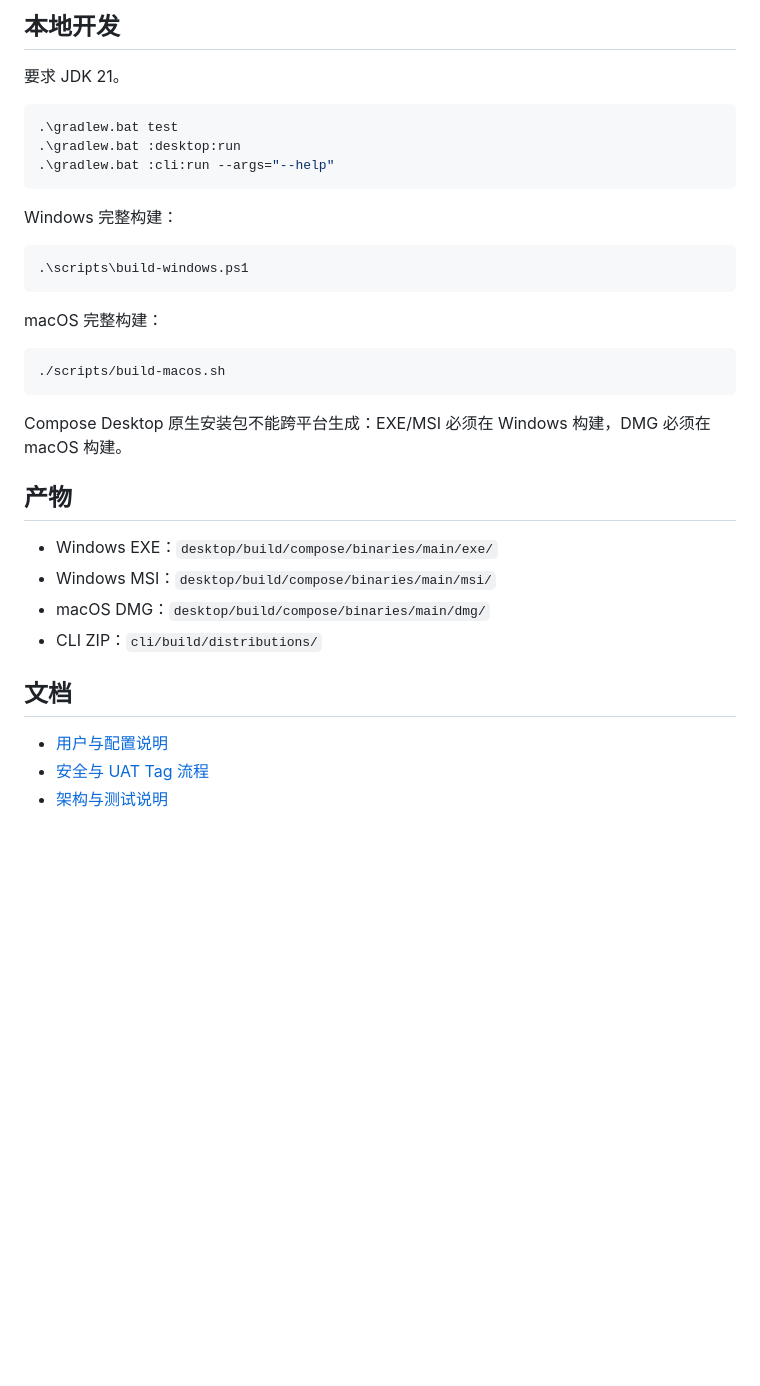
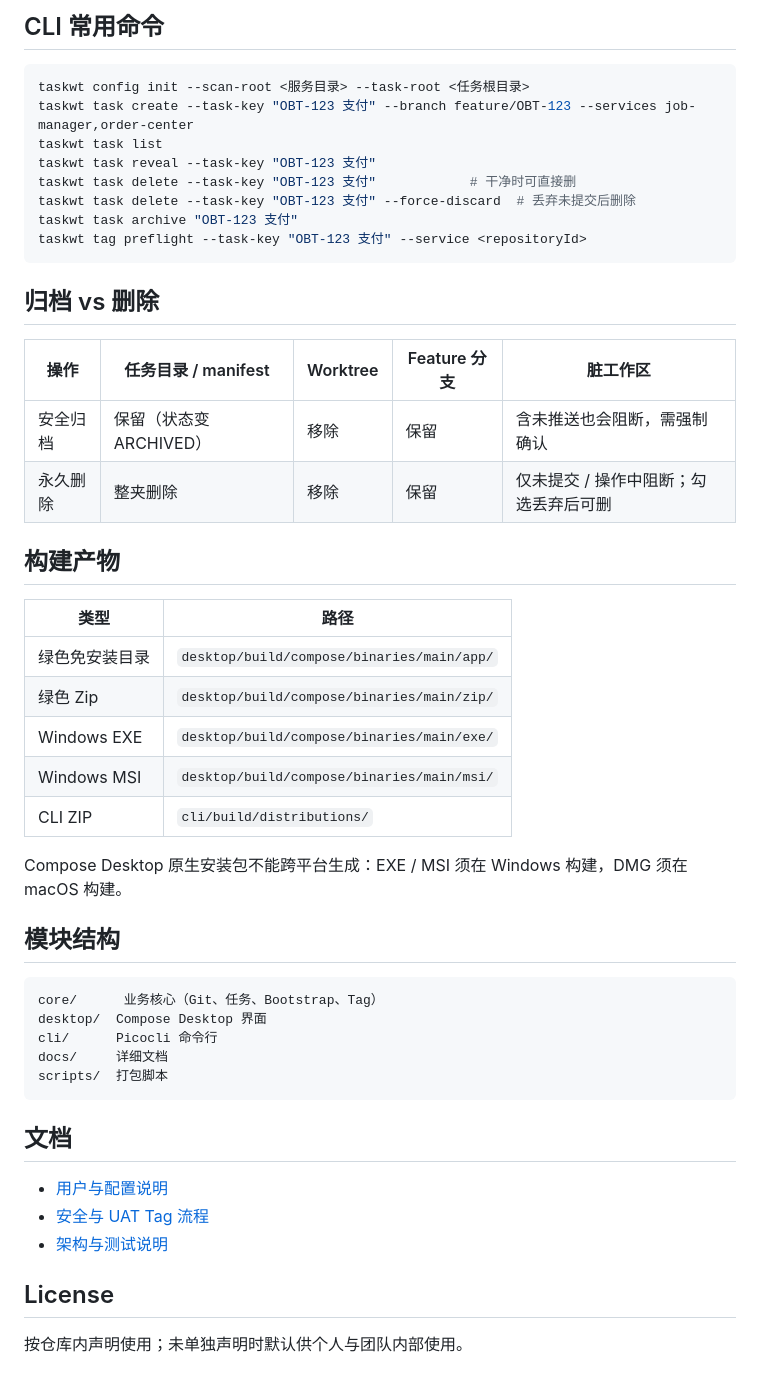
Before and after one commit to javatoai/agent-workspace-manager, a Markdown page: README.md, the part around one of its changes. GitHub-like rendering; blank space fills up the shorter version.

````diff
--- a/README.md
+++ b/README.md
@@ -64,37 +88,52 @@ TaskWT - <taskKey> - WebStorm
 
-## 本地开发
-
-要求 JDK 21。
+## CLI 常用命令
 
 ```powershell
-.\gradlew.bat test
-.\gradlew.bat :desktop:run
-.\gradlew.bat :cli:run --args="--help"
+taskwt config init --scan-root <服务目录> --task-root <任务根目录>
+taskwt task create --task-key "OBT-123 支付" --branch feature/OBT-123 --services job-manager,order-center
+taskwt task list
+taskwt task reveal --task-key "OBT-123 支付"
+taskwt task delete --task-key "OBT-123 支付"            # 干净时可直接删
+taskwt task delete --task-key "OBT-123 支付" --force-discard  # 丢弃未提交后删除
+taskwt task archive "OBT-123 支付"
+taskwt tag preflight --task-key "OBT-123 支付" --service <repositoryId>
 ```
 
-Windows 完整构建：
+## 归档 vs 删除
 
-```powershell
-.\scripts\build-windows.ps1
+| 操作 | 任务目录 / manifest | Worktree | Feature 分支 | 脏工作区 |
+|------|---------------------|----------|--------------|----------|
+| 安全归档 | 保留（状态变 ARCHIVED） | 移除 | 保留 | 含未推送也会阻断，需强制确认 |
+| 永久删除 | 整夹删除 | 移除 | 保留 | 仅未提交 / 操作中阻断；勾选丢弃后可删 |
+
+## 构建产物
+
+| 类型 | 路径 |
+|------|------|
+| 绿色免安装目录 | `desktop/build/compose/binaries/main/app/` |
+| 绿色 Zip | `desktop/build/compose/binaries/main/zip/` |
+| Windows EXE | `desktop/build/compose/binaries/main/exe/` |
+| Windows MSI | `desktop/build/compose/binaries/main/msi/` |
+| CLI ZIP | `cli/build/distributions/` |
+
+Compose Desktop 原生安装包不能跨平台生成：EXE / MSI 须在 Windows 构建，DMG 须在 macOS 构建。
+
+## 模块结构
+
+```text
+core/      业务核心（Git、任务、Bootstrap、Tag）
+desktop/  Compose Desktop 界面
+cli/      Picocli 命令行
+docs/     详细文档
+scripts/  打包脚本
 ```
-
-macOS 完整构建：
-
-```bash
-./scripts/build-macos.sh
-```
-
-Compose Desktop 原生安装包不能跨平台生成：EXE/MSI 必须在 Windows 构建，DMG 必须在 macOS 构建。
-
-## 产物
-
-- Windows EXE：`desktop/build/compose/binaries/main/exe/`
-- Windows MSI：`desktop/build/compose/binaries/main/msi/`
-- macOS DMG：`desktop/build/compose/binaries/main/dmg/`
-- CLI ZIP：`cli/build/distributions/`
 
 ## 文档
 
 - [用户与配置说明](docs/CONFIGURATION.md)
 - [安全与 UAT Tag 流程](docs/SAFETY-AND-TAG-FLOW.md)
 - [架构与测试说明](docs/ARCHITECTURE.md)
+
+## License
+
+按仓库内声明使用；未单独声明时默认供个人与团队内部使用。
````
Also changed, not shown: other parts of README.md (+54 -30 lines).
